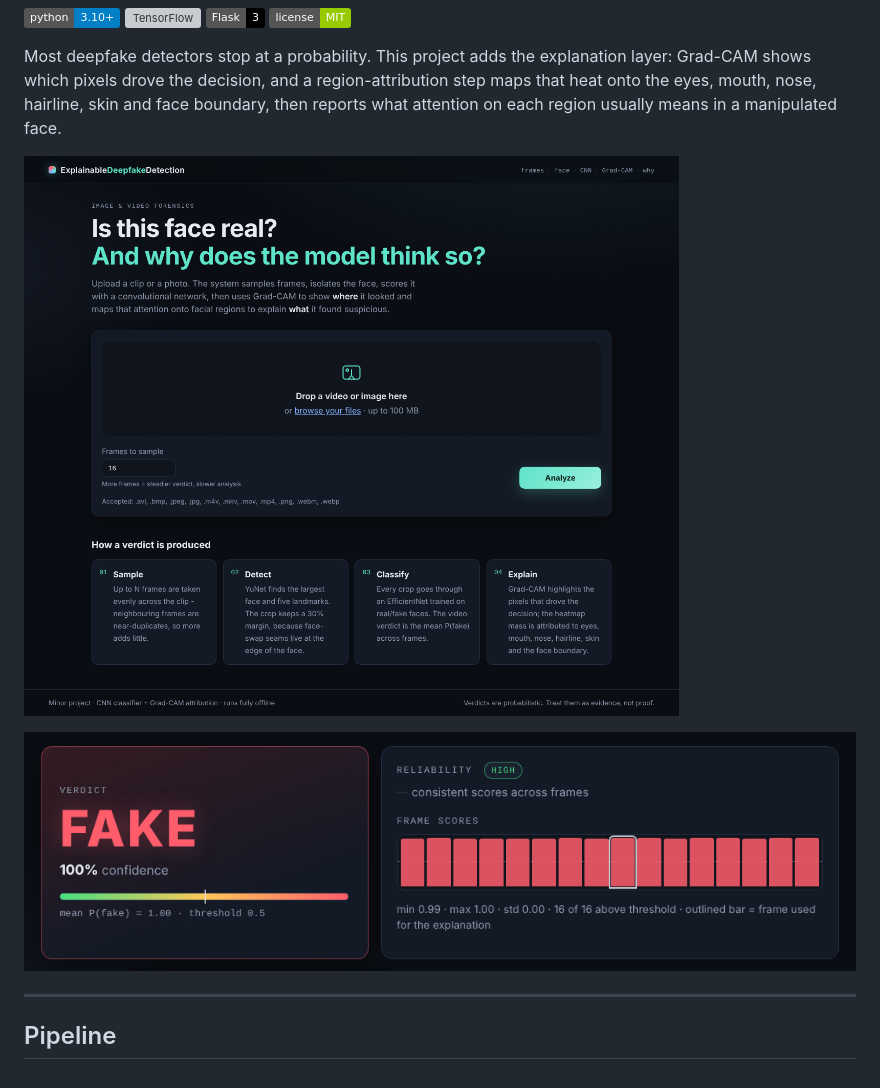
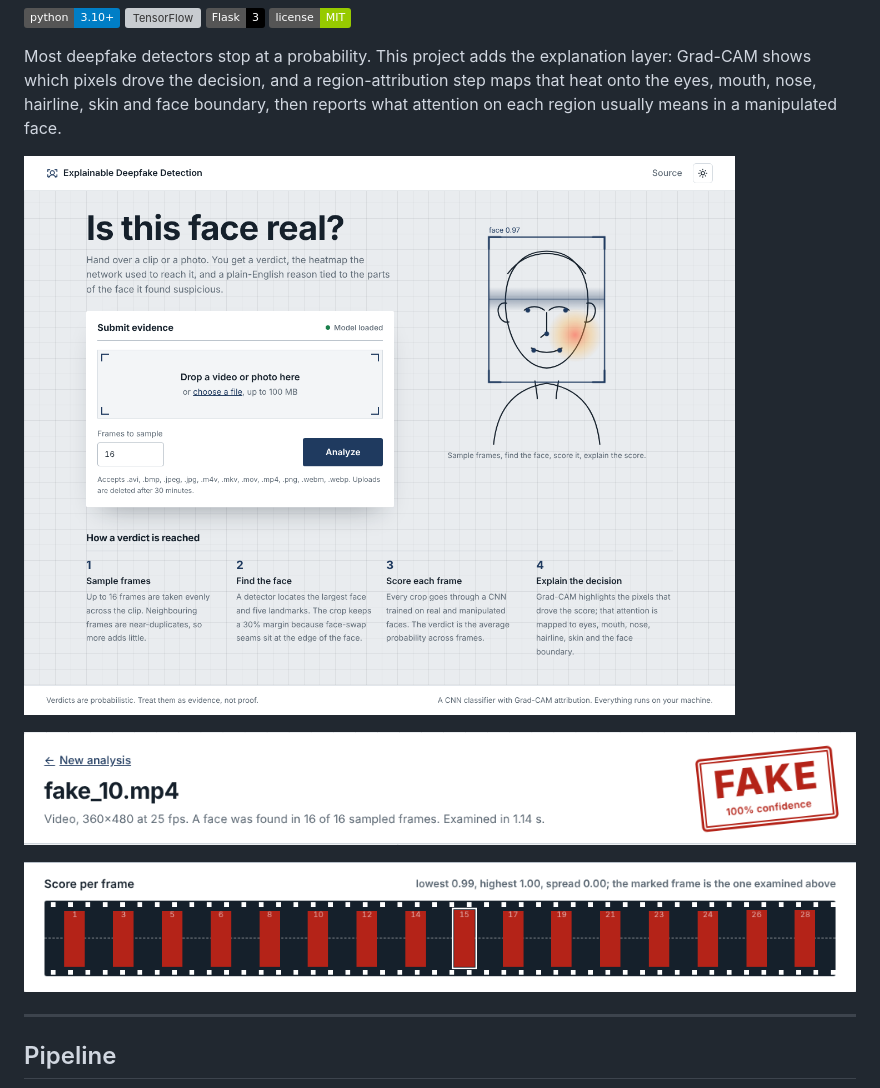
Before and after one commit to Ishan700/Explainable-Deepfake-Detection, a Markdown page: README.md, the part around one of its changes. GitHub-like rendering; pictures changed too: docs/screenshots/film_strip.png (added), docs/screenshots/upload_page.png, docs/screenshots/verdict_cards.png; badges without logos; grey boxes are pictures that could not be loaded.

```diff
--- a/README.md
+++ b/README.md
@@ -8,7 +8,9 @@ Most deepfake detectors stop at a probability. This project adds the explanation
 
 ![Upload page](docs/screenshots/upload_page.png)
 
-![Verdict and reliability cards](docs/screenshots/verdict_cards.png)
+![Examination sheet header with the verdict stamp](docs/screenshots/verdict_cards.png)
+
+![Per-frame scores on the film strip](docs/screenshots/film_strip.png)
 
 ---
 
```
Also changed, not shown: other parts of README.md (+20 -1 lines), docs/results/confusion_test_videos.png (added), docs/results/roc_test.png (added), docs/results/training_curves.png (added), 7 other files.
